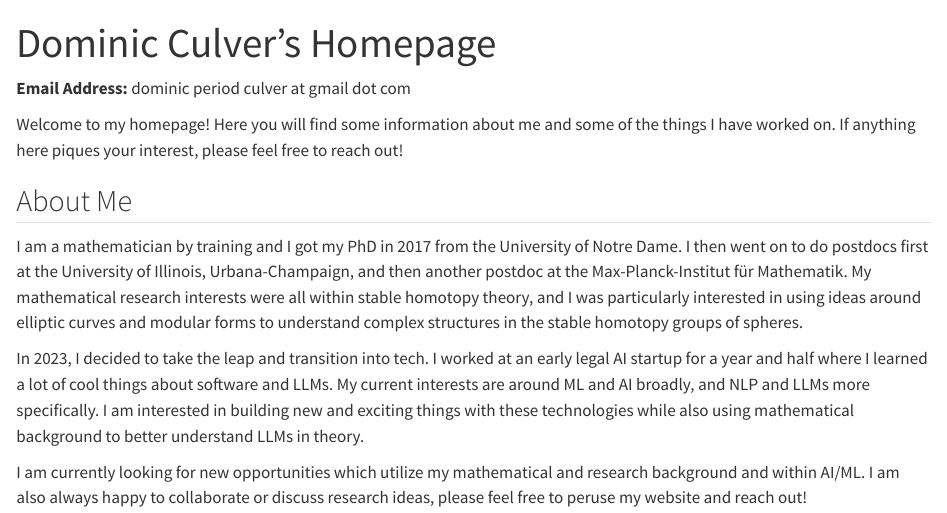
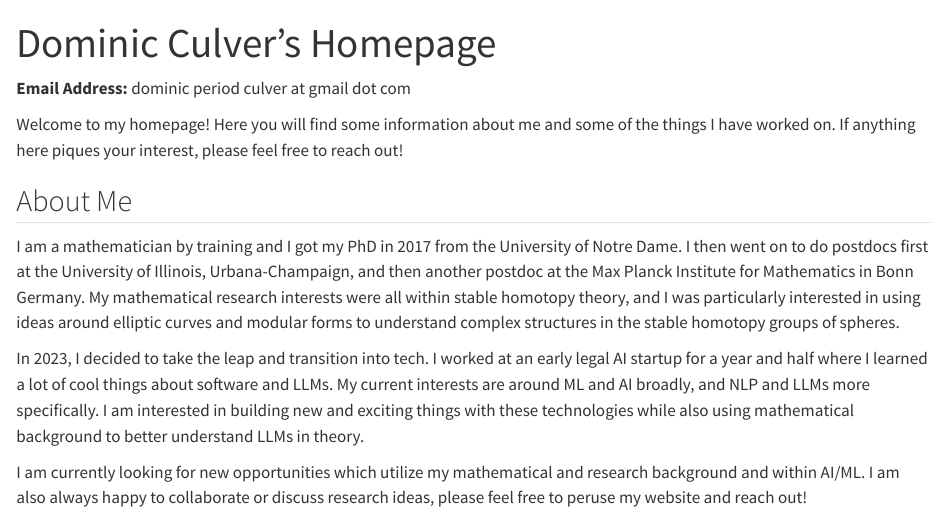
Before and after one commit to dlculver/dlculver.github.io, a Quarto document (index.qmd): the page in a window 1100 px wide, from its top. Rendered offline with R 4.5, knitr and Pandoc in place of Quarto, with nearby package versions.

Commit message:
minor edits

```diff
--- a/_quarto.yml
+++ b/_quarto.yml
@@ -13,6 +13,8 @@ website:
         href: teaching/teaching.qmd
       - text: "Notes & Talks"
         href: notes/notes.qmd
+      - text: "Blog"
+        href: blog/index.qmd
     tools:
       - icon: github
         href: https://github.com/dlculver
@@ -24,3 +26,10 @@ format:
       theme:
         dark: [lux, styles/theme-dark.scss]
         light: lux
+
+# Blog configuration
+blog:
+  page-title: "My Blog"
+  feed: true
+  entries:
+    - "blog/*.qmd"  # Automatically include blog posts from the blog folder
--- a/index.qmd
+++ b/index.qmd
@@ -1,15 +1,7 @@
 ---
 title: "Dominic Culver's Homepage"
 format: html
-# html:
-#   include-in-header: |
-#     <link rel="stylesheet" href="https://cdnjs.cloudflare.com/ajax/libs/font-awesome/6.0.0-beta3/css/all.min.css">
-# theme:
-#     light: cosmo
-#     dark: [cosmo, theme-dark.scss]
 ---
-
-<!-- # Who I am -->
 
 **Email Address:** dominic period culver at gmail dot com
 
@@ -17,7 +9,7 @@ Welcome to my homepage! Here you will find some information about me and some of
 
 ## About Me
 
-I am a mathematician by training and I got my PhD in 2017 from the University of Notre Dame. I then went on to do postdocs first at the University of Illinois, Urbana-Champaign, and then another postdoc at the Max-Planck-Institut für Mathematik. My mathematical research interests were all within stable homotopy theory, and I was particularly interested in using ideas around elliptic curves and modular forms to understand complex structures in the stable homotopy groups of spheres.
+I am a mathematician by training and I got my PhD in 2017 from the University of Notre Dame. I then went on to do postdocs first at the University of Illinois, Urbana-Champaign, and then another postdoc at the Max Planck Institute for Mathematics in Bonn Germany. My mathematical research interests were all within stable homotopy theory, and I was particularly interested in using ideas around elliptic curves and modular forms to understand complex structures in the stable homotopy groups of spheres.
 
 In 2023, I decided to take the leap and transition into tech. I worked at an early legal AI startup for a year and half where I learned a lot of cool things about software and LLMs. My current interests are around ML and AI broadly, and NLP and LLMs more specifically. I am interested in building new and exciting things with these technologies while also using mathematical background to better understand LLMs in theory.
 
```
Also changed, not shown: about.html, index.html, notes/notes.html, research/research.html, search.json, teaching/teaching.html.
